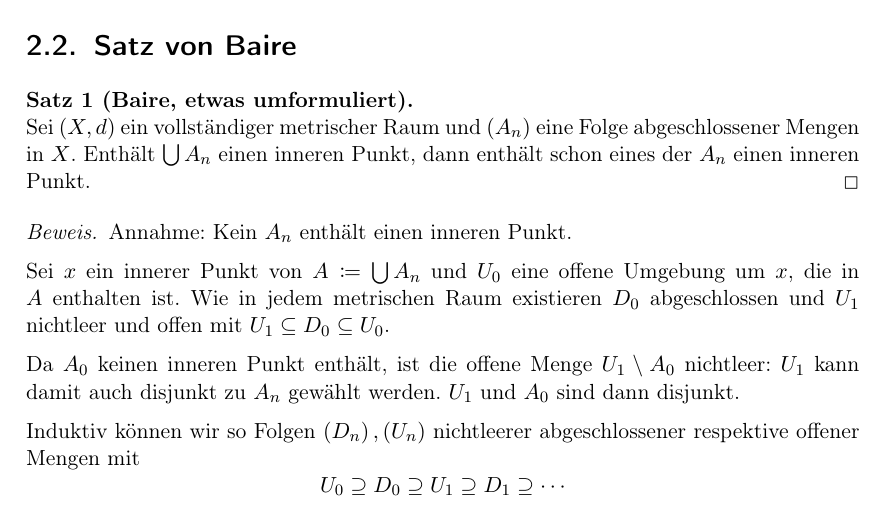
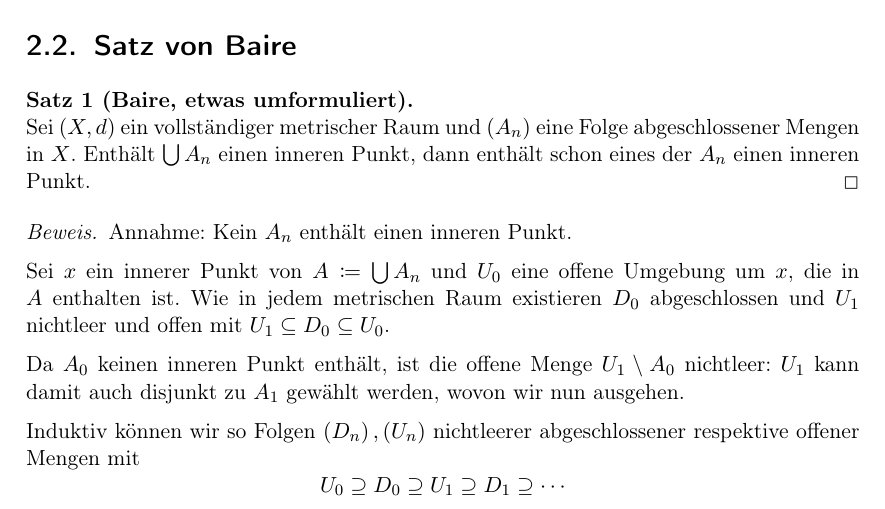
Before and after one commit to datokrat/mathe-notizen, a LaTeX book (buch/main.tex): part of page 6 of 11, cut so that both start at the same text. Compiled offline with pdfLaTeX.

Commit message:
Korrektur in Baires Satz

```diff
--- a/buch/main.tex
+++ b/buch/main.tex
@@ -120,7 +120,7 @@ Oft erhält man dadurch einen Banachraum. Auf die Beweisidee zu kommen braucht e
 
   Sei $x$ ein innerer Punkt von $A\coloneqq\bigcup A_n$ und $U_0$ eine offene Umgebung um $x$, die in $A$ enthalten ist. Wie in jedem metrischen Raum existieren $D_0$ abgeschlossen und $U_1$ nichtleer und offen mit $U_1 \subseteq D_0 \subseteq U_0$.
 
-  Da $A_0$ keinen inneren Punkt enthält, ist die offene Menge $U_1 \setminus A_0$ nichtleer: $U_1$ kann damit auch disjunkt zu $A_n$ gewählt werden. $U_1$ und $A_0$ sind dann disjunkt.
+  Da $A_0$ keinen inneren Punkt enthält, ist die offene Menge $U_1 \setminus A_0$ nichtleer: $U_1$ kann damit auch disjunkt zu $A_1$ gewählt werden, wovon wir nun ausgehen.
 
   Induktiv können wir so Folgen $\left( D_n \right), \left( U_n \right)$ nichtleerer abgeschlossener respektive offener Mengen mit
   \[
```
